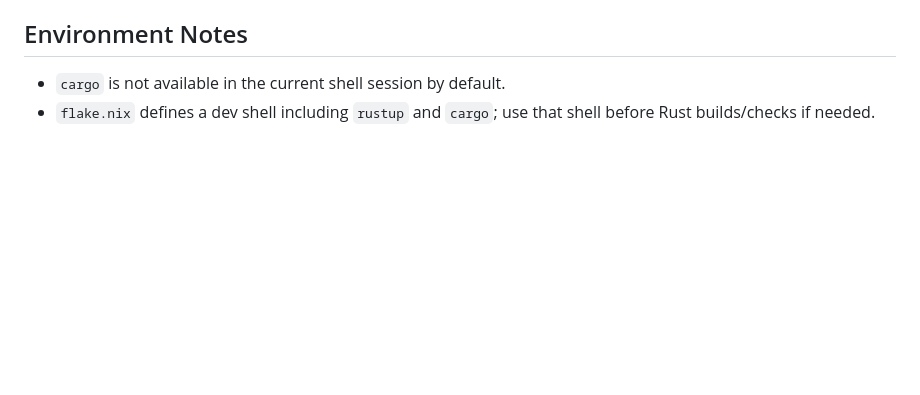
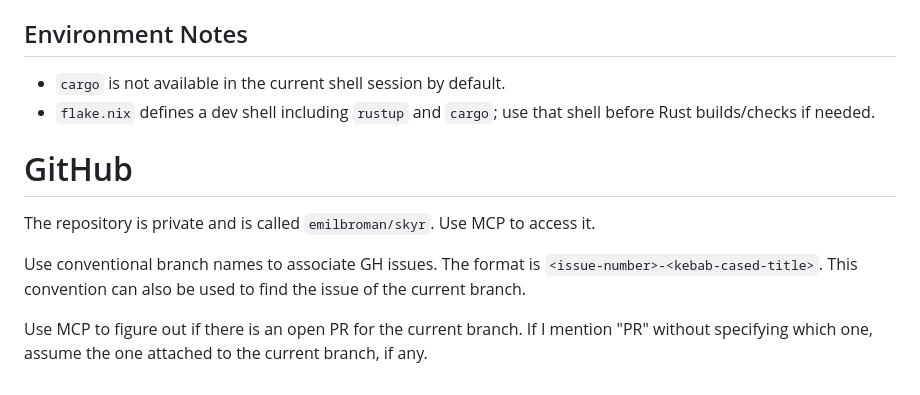
Before and after one commit to emilbroman/skyr, a Markdown page: AGENTS.md, the part around the change. Rendered like a GitHub page; blank space fills up the shorter version.

Commit message:
chore(agents): update instructions

```diff
--- a/AGENTS.md
+++ b/AGENTS.md
@@ -111,3 +111,11 @@ Not implemented yet (high impact):
 
 - `cargo` is not available in the current shell session by default.
 - `flake.nix` defines a dev shell including `rustup` and `cargo`; use that shell before Rust builds/checks if needed.
+
+# GitHub
+
+The repository is private and is called `emilbroman/skyr`. Use MCP to access it.
+
+Use conventional branch names to associate GH issues. The format is `<issue-number>-<kebab-cased-title>`. This convention can also be used to find the issue of the current branch.
+
+Use MCP to figure out if there is an open PR for the current branch. If I mention "PR" without specifying which one, assume the one attached to the current branch, if any.
```
